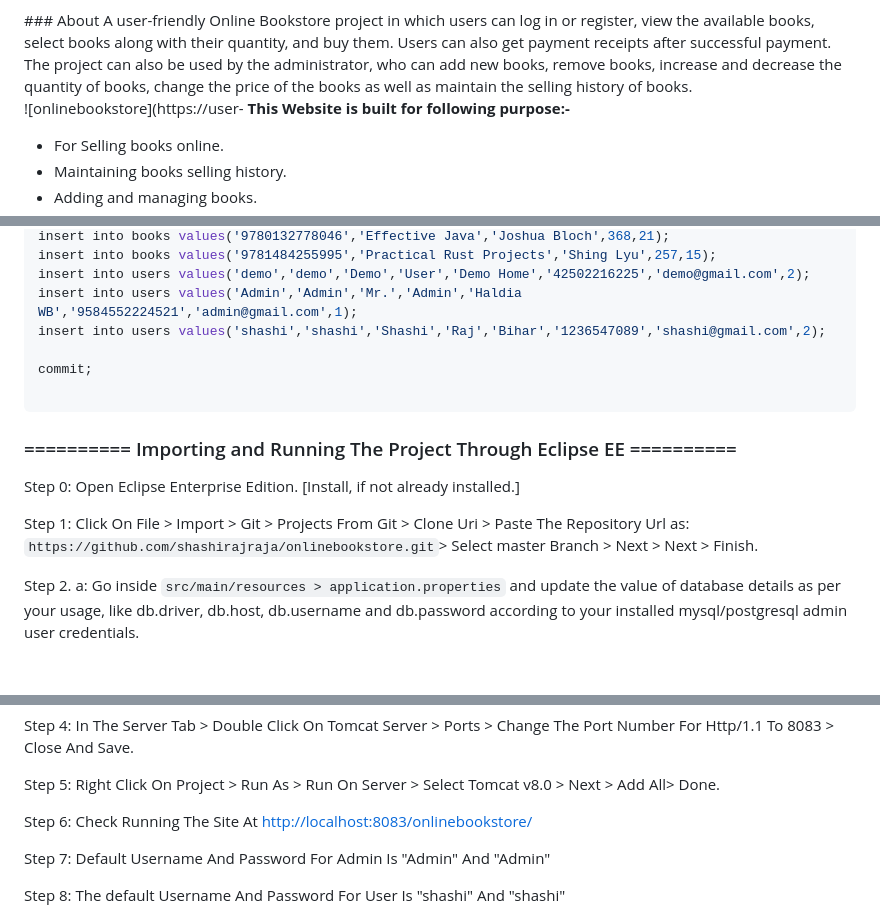
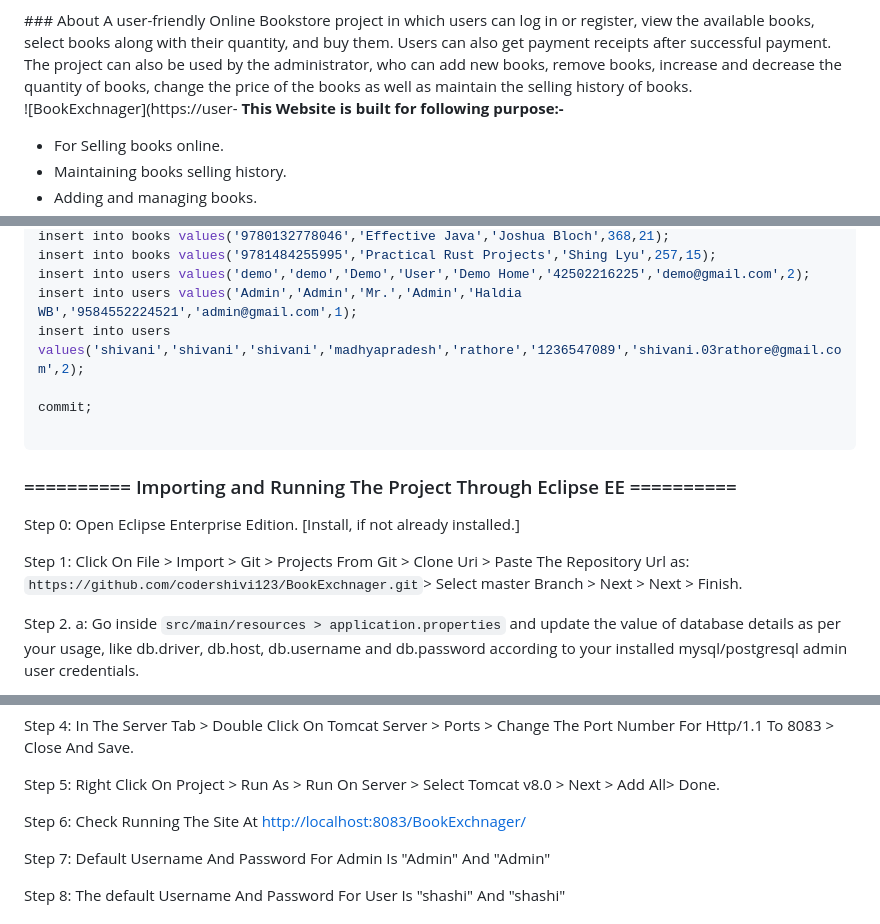
Before and after one commit to codershivi123/Book-Exchnager-Website, a Markdown page: README.md, 3 parts joined by grey strips. Rendered like a GitHub page; blank space fills up the shorter version.

````diff
--- a/README.md
+++ b/README.md
@@ -4,7 +4,7 @@
 ### About
 A user-friendly Online Bookstore project in which users can log in or register, view the available books, select books along with their quantity, and buy them. Users can also get payment receipts after successful payment. The project can also be used by the administrator, who can add new books, remove books, increase and decrease the quantity of books, change the price of the books as well as maintain the selling history of books.
 
-![onlinebookstore](https://user- <span style="color:blue">**This Website is built for following purpose:-**</span>
+![BookExchnager](https://user- <span style="color:blue">**This Website is built for following purpose:-**</span>
 - For Selling books online.
 - Maintaining books selling history.
 - Adding and managing books.
@@ -79,7 +79,7 @@ insert into books values('9780132778046','Effective Java','Joshua Bloch',368,21)
 insert into books values('9781484255995','Practical Rust Projects','Shing Lyu',257,15);
 insert into users values('demo','demo','Demo','User','Demo Home','42502216225','demo@gmail.com',2);
 insert into users values('Admin','Admin','Mr.','Admin','Haldia WB','9584552224521','admin@gmail.com',1);
-insert into users values('shashi','shashi','Shashi','Raj','Bihar','1236547089','shashi@gmail.com',2);
+insert into users values('shivani','shivani','shivani','madhyapradesh','rathore','1236547089','shivani.03rathore@gmail.com',2);
 
 commit;
 
@@ -88,7 +88,7 @@ commit;
 
 Step 0: Open Eclipse Enterprise Edition. [Install, if not already installed.]
 
-Step 1: Click On File > Import > Git > Projects From Git > Clone Uri > Paste The Repository Url as: ```https://github.com/shashirajraja/onlinebookstore.git```> Select master Branch > Next > Next > Finish.
+Step 1: Click On File > Import > Git > Projects From Git > Clone Uri > Paste The Repository Url as: ```https://github.com/codershivi123/BookExchnager.git```> Select master Branch > Next > Next > Finish.
 
 Step 2. a: Go inside ```src/main/resources > application.properties``` and update the value of database details as per your usage, like db.driver, db.host, db.username and db.password according to your installed mysql/postgresql admin user credentials.
 
@@ -102,7 +102,7 @@ Step 4: In The Server Tab > Double Click On Tomcat Server > Ports > Change The P
 
 Step 5: Right Click On Project > Run As > Run On Server > Select Tomcat v8.0 > Next > Add All> Done.
 
-Step 6: Check Running The Site At  <a href="http://localhost:8083/onlinebookstore/">http://localhost:8083/onlinebookstore/</a>
+Step 6: Check Running The Site At  <a href="http://localhost:8083/BookExchnager/">http://localhost:8083/BookExchnager/</a>
 
 Step 7: Default Username And Password For Admin Is "Admin" And "Admin"
 
````
